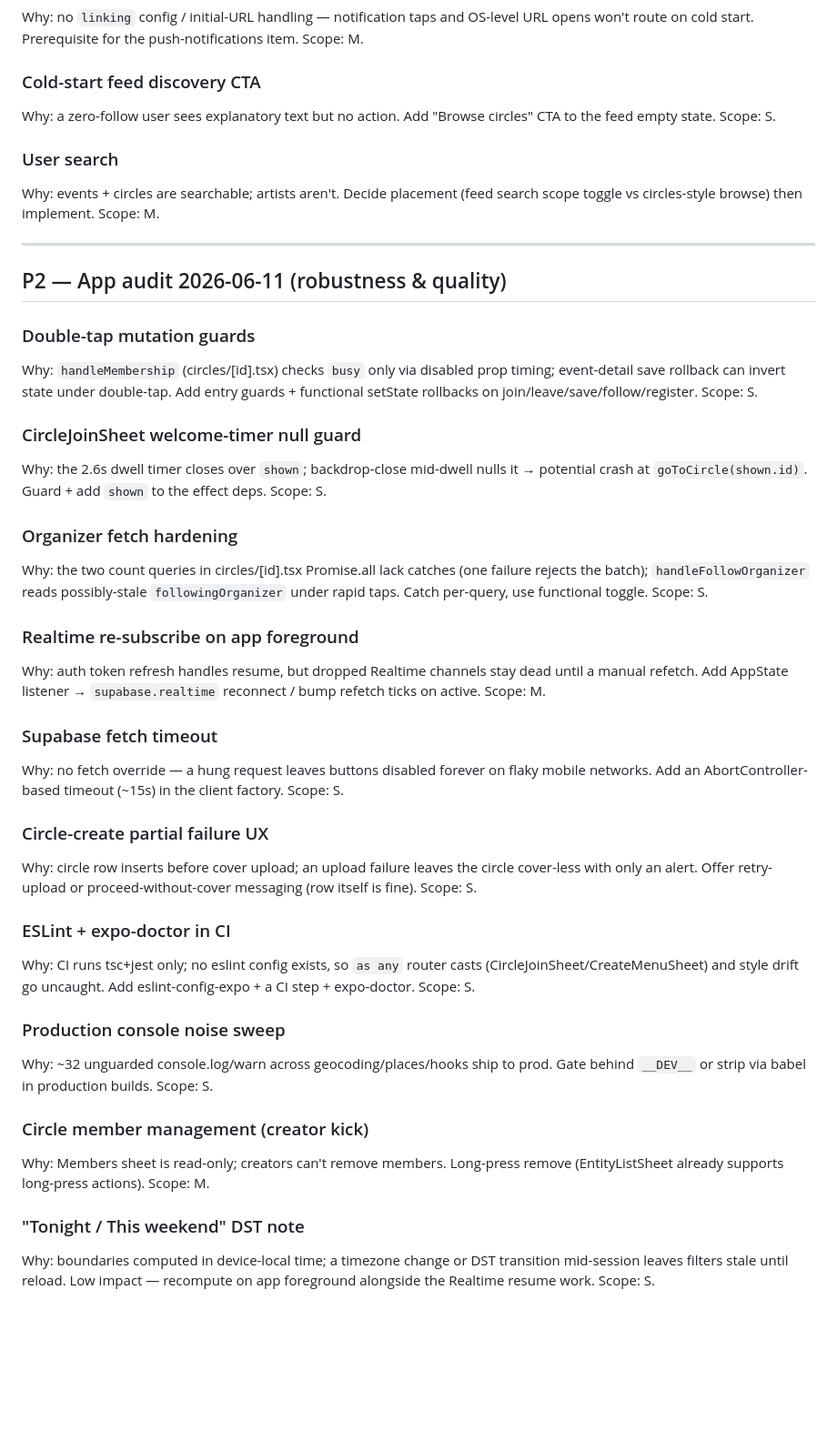
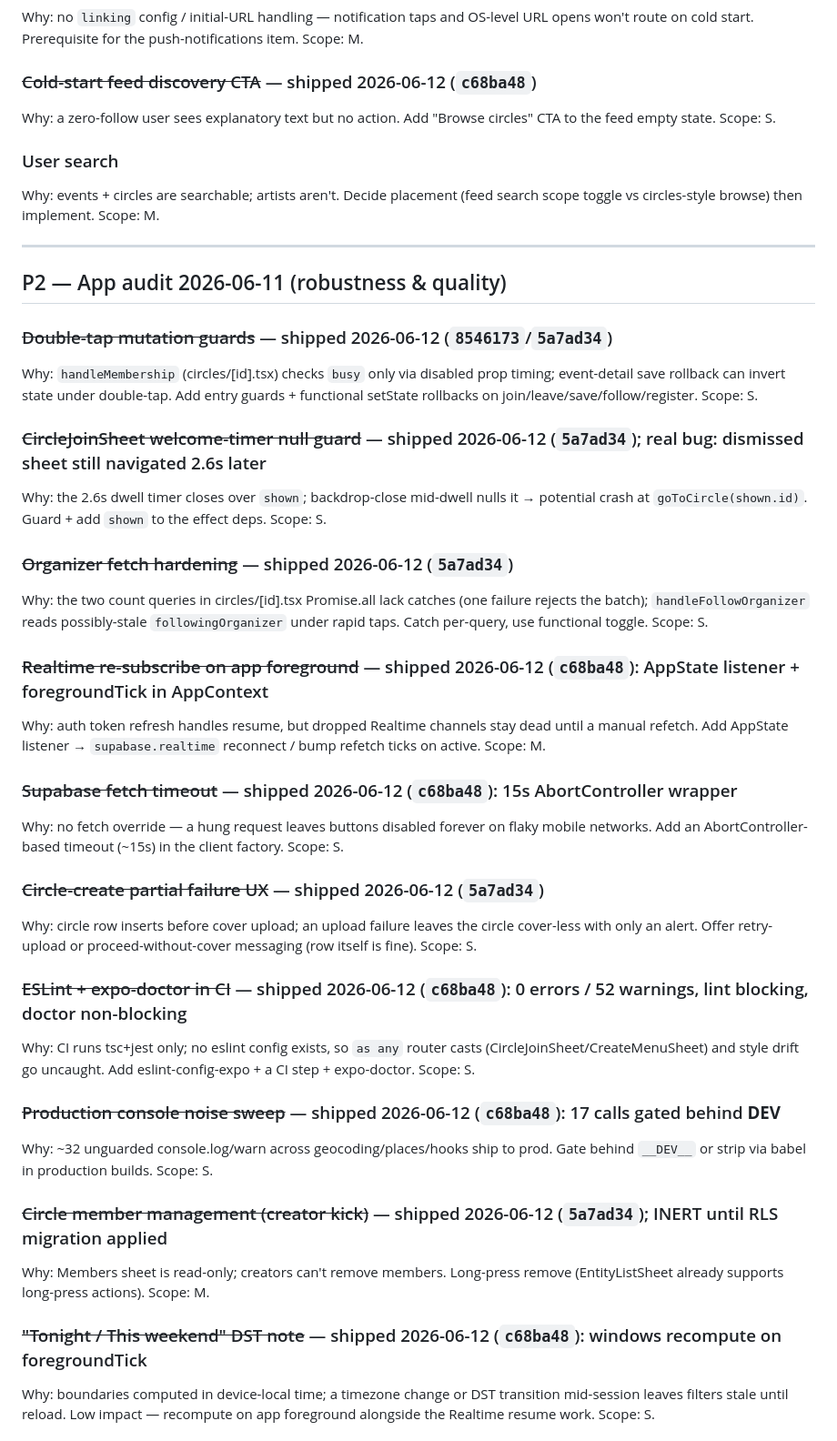
Before and after one commit to AidanH567/Sphaer, a Markdown page: BACKLOG.md, the part around one of its changes. Shown at 91% size. Rendered like a GitHub page; blank space fills up the shorter version.

```diff
--- a/BACKLOG.md
+++ b/BACKLOG.md
@@ -170,7 +182,7 @@ Scope: S.
 Why: no `linking` config / initial-URL handling — notification taps and OS-level URL opens won't route on cold start. Prerequisite for the push-notifications item.
 Scope: M.
 
-### Cold-start feed discovery CTA
+### ~~Cold-start feed discovery CTA~~ — shipped 2026-06-12 (`c68ba48`)
 Why: a zero-follow user sees explanatory text but no action. Add "Browse circles" CTA to the feed empty state.
 Scope: S.
 
@@ -182,43 +194,43 @@ Scope: M.
 
 ## P2 — App audit 2026-06-11 (robustness & quality)
 
-### Double-tap mutation guards
+### ~~Double-tap mutation guards~~ — shipped 2026-06-12 (`8546173`/`5a7ad34`)
 Why: `handleMembership` (circles/[id].tsx) checks `busy` only via disabled prop timing; event-detail save rollback can invert state under double-tap. Add entry guards + functional setState rollbacks on join/leave/save/follow/register.
 Scope: S.
 
-### CircleJoinSheet welcome-timer null guard
+### ~~CircleJoinSheet welcome-timer null guard~~ — shipped 2026-06-12 (`5a7ad34`); real bug: dismissed sheet still navigated 2.6s later
 Why: the 2.6s dwell timer closes over `shown`; backdrop-close mid-dwell nulls it → potential crash at `goToCircle(shown.id)`. Guard + add `shown` to the effect deps.
 Scope: S.
 
-### Organizer fetch hardening
+### ~~Organizer fetch hardening~~ — shipped 2026-06-12 (`5a7ad34`)
 Why: the two count queries in circles/[id].tsx Promise.all lack catches (one failure rejects the batch); `handleFollowOrganizer` reads possibly-stale `followingOrganizer` under rapid taps. Catch per-query, use functional toggle.
 Scope: S.
 
-### Realtime re-subscribe on app foreground
+### ~~Realtime re-subscribe on app foreground~~ — shipped 2026-06-12 (`c68ba48`): AppState listener + foregroundTick in AppContext
 Why: auth token refresh handles resume, but dropped Realtime channels stay dead until a manual refetch. Add AppState listener → `supabase.realtime` reconnect / bump refetch ticks on active.
 Scope: M.
 
-### Supabase fetch timeout
+### ~~Supabase fetch timeout~~ — shipped 2026-06-12 (`c68ba48`): 15s AbortController wrapper
 Why: no fetch override — a hung request leaves buttons disabled forever on flaky mobile networks. Add an AbortController-based timeout (~15s) in the client factory.
 Scope: S.
 
-### Circle-create partial failure UX
+### ~~Circle-create partial failure UX~~ — shipped 2026-06-12 (`5a7ad34`)
 Why: circle row inserts before cover upload; an upload failure leaves the circle cover-less with only an alert. Offer retry-upload or proceed-without-cover messaging (row itself is fine).
 Scope: S.
 
-### ESLint + expo-doctor in CI
+### ~~ESLint + expo-doctor in CI~~ — shipped 2026-06-12 (`c68ba48`): 0 errors / 52 warnings, lint blocking, doctor non-blocking
 Why: CI runs tsc+jest only; no eslint config exists, so `as any` router casts (CircleJoinSheet/CreateMenuSheet) and style drift go uncaught. Add eslint-config-expo + a CI step + expo-doctor.
 Scope: S.
 
-### Production console noise sweep
+### ~~Production console noise sweep~~ — shipped 2026-06-12 (`c68ba48`): 17 calls gated behind __DEV__
 Why: ~32 unguarded console.log/warn across geocoding/places/hooks ship to prod. Gate behind `__DEV__` or strip via babel in production builds.
 Scope: S.
 
-### Circle member management (creator kick)
+### ~~Circle member management (creator kick)~~ — shipped 2026-06-12 (`5a7ad34`); INERT until RLS migration applied
 Why: Members sheet is read-only; creators can't remove members. Long-press remove (EntityListSheet already supports long-press actions).
 Scope: M.
 
-### "Tonight / This weekend" DST note
+### ~~"Tonight / This weekend" DST note~~ — shipped 2026-06-12 (`c68ba48`): windows recompute on foregroundTick
 Why: boundaries computed in device-local time; a timezone change or DST transition mid-session leaves filters stale until reload. Low impact — recompute on app foreground alongside the Realtime resume work.
 Scope: S.
 
```
Also changed, not shown: other parts of BACKLOG.md (+22 -9 lines).
